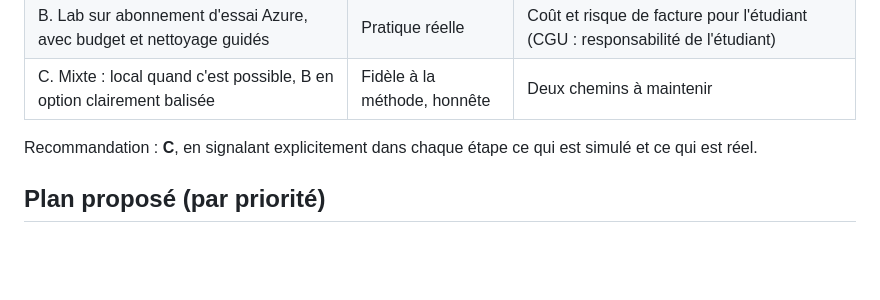
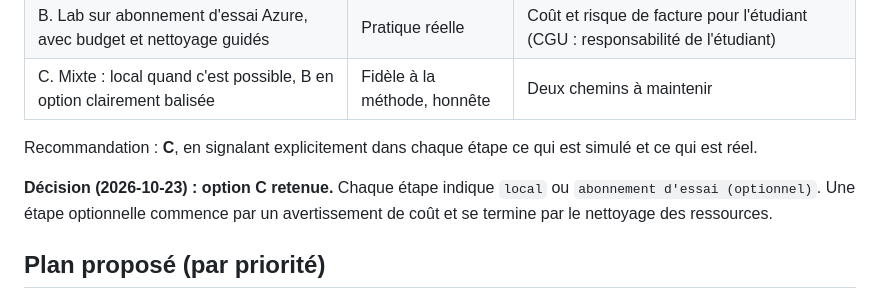
Before and after one commit to Jihatech/JIHA-Learn, a Markdown page: docs/SC-500-AUDIT.md, the part around the change. GitHub-like rendering; blank space fills up the shorter version.

Commit message:
Audit SC-500 : décision option mixte (local + essai Azure optionnel)
Co-Authored-By: Claude Opus 5.5 <noreply@anthropic.com>
Claude-Session: https://claude.ai/code/session_01KMamptKMh4zgi5EHUxau1a

```diff
--- a/docs/SC-500-AUDIT.md
+++ b/docs/SC-500-AUDIT.md
@@ -52,6 +52,8 @@ La méthode JIHA-Learn ancre tout **en local** (miniblue, sans compte cloud). Un
 
 Recommandation : **C**, en signalant explicitement dans chaque étape ce qui est simulé et ce qui est réel.
 
+**Décision (2026-10-23) : option C retenue.** Chaque étape indique `local` ou `abonnement d'essai (optionnel)`. Une étape optionnelle commence par un avertissement de coût et se termine par le nettoyage des ressources.
+
 ## Plan proposé (par priorité)
 
 1. **`azure-securite-ia`** (nouveau) : le seul domaine à 0 % et la raison d'être du SC-500. Prérequis : `azure-securite-identite`.
```
